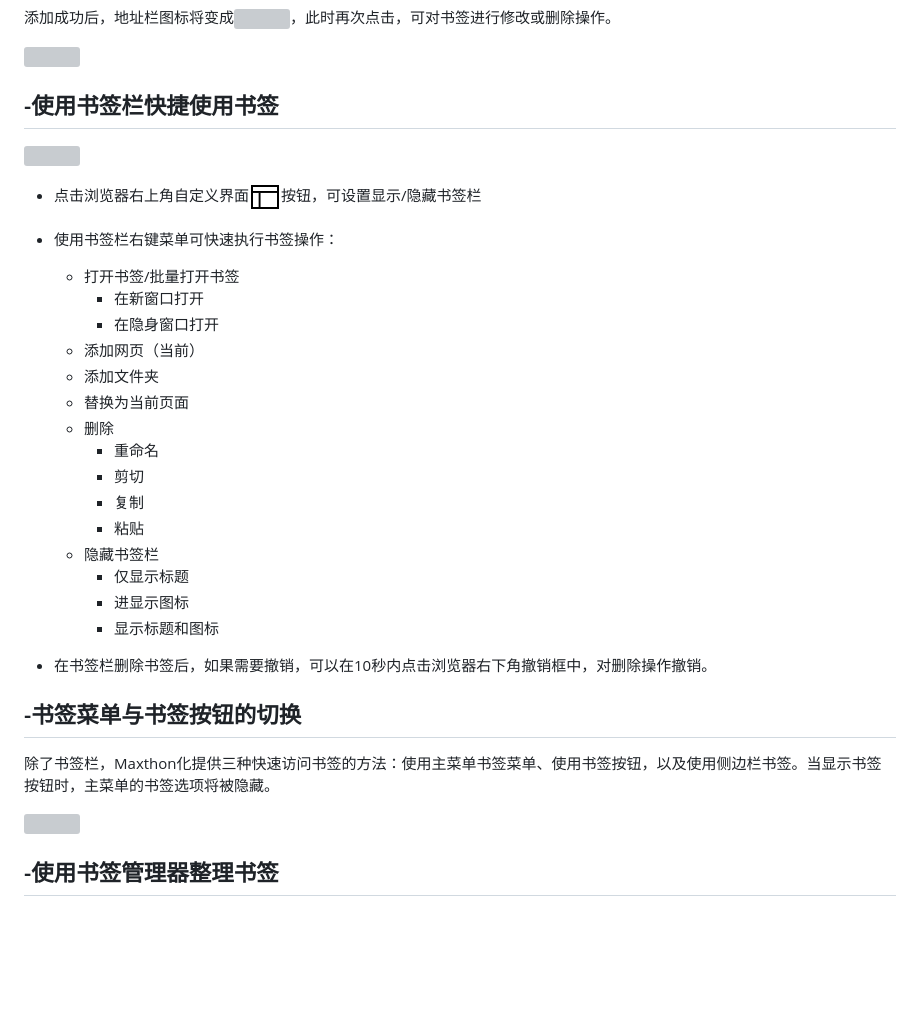
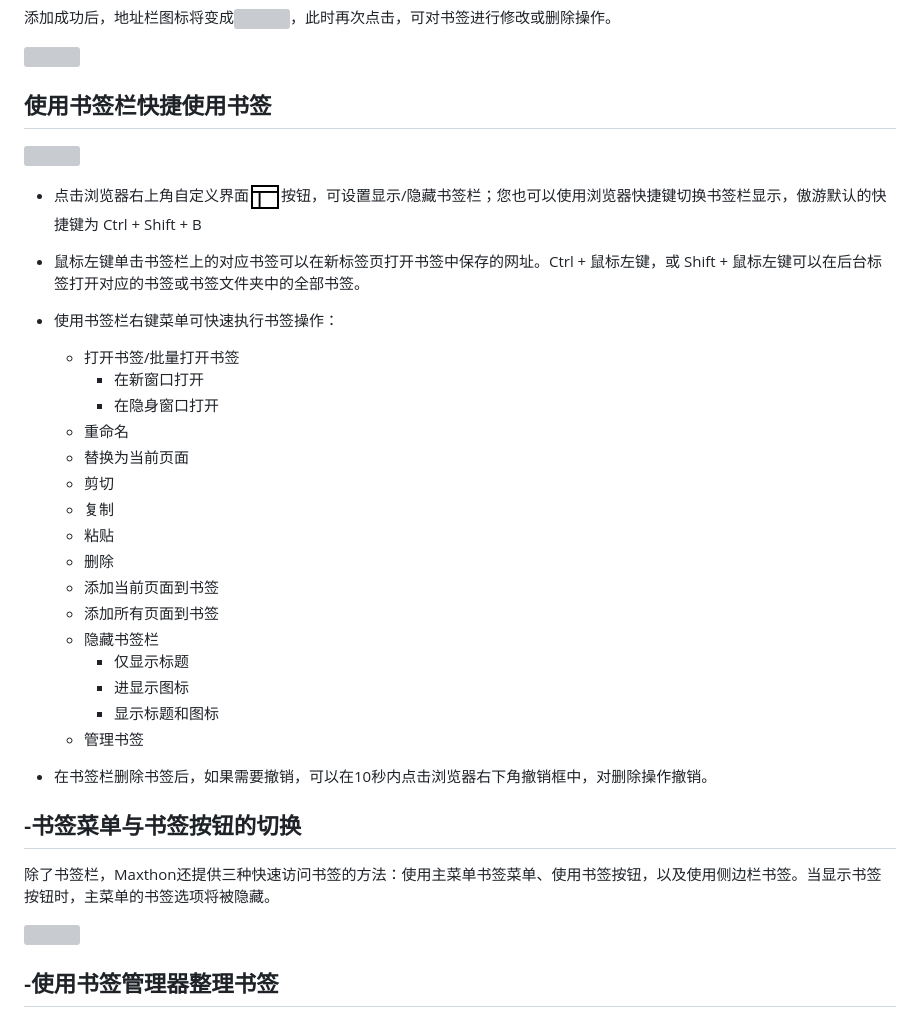
Before and after one commit to hecatechin1/mx6doc, a Markdown page: zh/07-bookmark.md, the part around the change printed below. Rendered like a GitHub page; blank space fills up the shorter version; grey boxes are pictures that could not be loaded.

```diff
--- a/zh/07-bookmark.md
+++ b/zh/07-bookmark.md
@@ -14,34 +14,37 @@
 
 
 
-## -使用书签栏快捷使用书签
+## 使用书签栏快捷使用书签
 
 ![](images/07-4.gif "=85%,85%")
 
-- 点击浏览器右上角自定义界面![logo](images/00-5.png)按钮，可设置显示/隐藏书签栏
+- 点击浏览器右上角自定义界面![logo](images/00-5.png)按钮，可设置显示/隐藏书签栏；您也可以使用浏览器快捷键切换书签栏显示，傲游默认的快捷键为 Ctrl + Shift + B
+
+- 鼠标左键单击书签栏上的对应书签可以在新标签页打开书签中保存的网址。Ctrl + 鼠标左键，或 Shift + 鼠标左键可以在后台标签打开对应的书签或书签文件夹中的全部书签。
 
 - 使用书签栏右键菜单可快速执行书签操作：
   - 打开书签/批量打开书签
     - 在新窗口打开
     - 在隐身窗口打开
-  - 添加网页（当前）
-  - 添加文件夹
+  - 重命名
   - 替换为当前页面
+  - 剪切
+  - 复制
+  - 粘贴
   - 删除
-    - 重命名
-    - 剪切
-    - 复制
-    - 粘贴
+  - 添加当前页面到书签
+  - 添加所有页面到书签
   - 隐藏书签栏
     - 仅显示标题
     - 进显示图标
     - 显示标题和图标
+  - 管理书签
 
 - 在书签栏删除书签后，如果需要撤销，可以在10秒内点击浏览器右下角撤销框中，对删除操作撤销。
 
 ## -书签菜单与书签按钮的切换
 
-除了书签栏，Maxthon化提供三种快速访问书签的方法：使用主菜单书签菜单、使用书签按钮，以及使用侧边栏书签。当显示书签按钮时，主菜单的书签选项将被隐藏。
+除了书签栏，Maxthon还提供三种快速访问书签的方法：使用主菜单书签菜单、使用书签按钮，以及使用侧边栏书签。当显示书签按钮时，主菜单的书签选项将被隐藏。
 
 ![](images/07-5.gif)
 
```
Also changed, not shown: other parts of zh/07-bookmark.md (+2 -2 lines).
